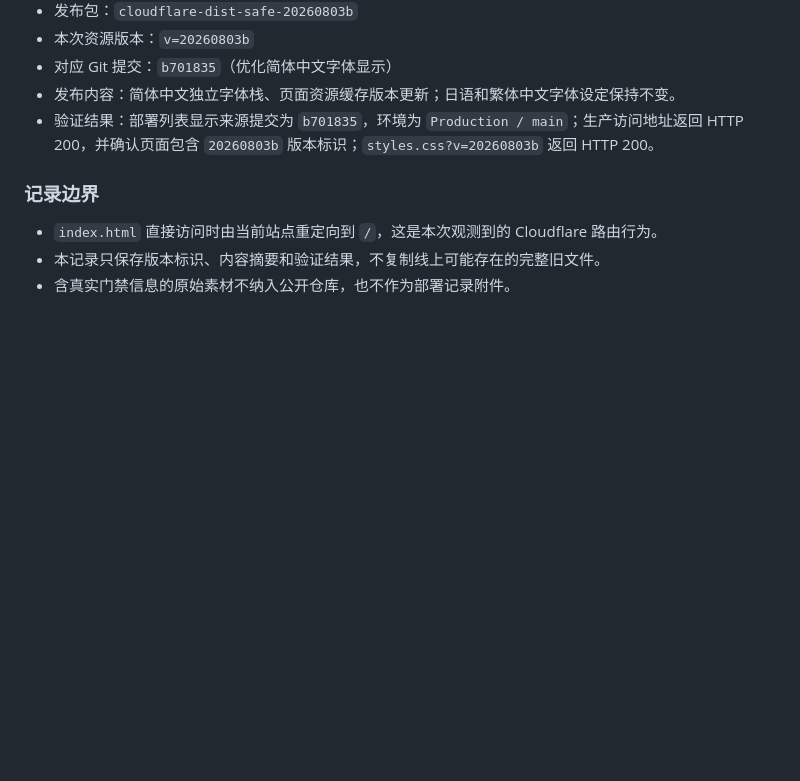
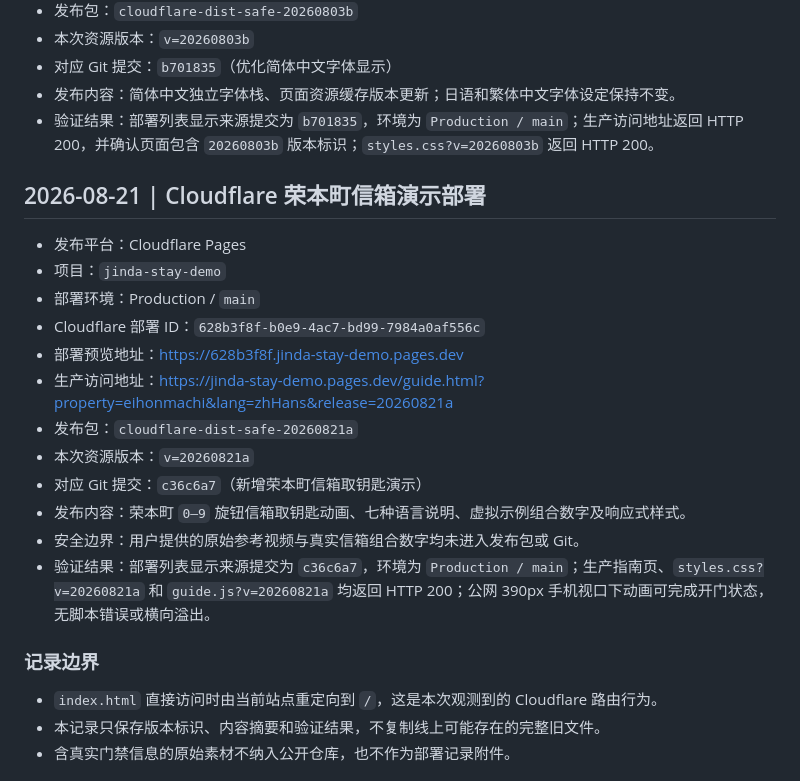
Before and after one commit to zhang15128/jinda-stay-website, a Markdown page: DEPLOYMENT_HISTORY.md, the part around the change. Rendered like a GitHub page; blank space fills up the shorter version.

Commit message:
记录荣本町信箱演示部署

```diff
--- a/DEPLOYMENT_HISTORY.md
+++ b/DEPLOYMENT_HISTORY.md
@@ -47,6 +47,21 @@
 - 发布内容：简体中文独立字体栈、页面资源缓存版本更新；日语和繁体中文字体设定保持不变。
 - 验证结果：部署列表显示来源提交为 `b701835`，环境为 `Production / main`；生产访问地址返回 HTTP 200，并确认页面包含 `20260803b` 版本标识；`styles.css?v=20260803b` 返回 HTTP 200。
 
+## 2026-08-21 | Cloudflare 荣本町信箱演示部署
+
+- 发布平台：Cloudflare Pages
+- 项目：`jinda-stay-demo`
+- 部署环境：Production / `main`
+- Cloudflare 部署 ID：`628b3f8f-b0e9-4ac7-bd99-7984a0af556c`
+- 部署预览地址：<https://628b3f8f.jinda-stay-demo.pages.dev>
+- 生产访问地址：<https://jinda-stay-demo.pages.dev/guide.html?property=eihonmachi&lang=zhHans&release=20260821a>
+- 发布包：`cloudflare-dist-safe-20260821a`
+- 本次资源版本：`v=20260821a`
+- 对应 Git 提交：`c36c6a7`（新增荣本町信箱取钥匙演示）
+- 发布内容：荣本町 `0–9` 旋钮信箱取钥匙动画、七种语言说明、虚拟示例组合数字及响应式样式。
+- 安全边界：用户提供的原始参考视频与真实信箱组合数字均未进入发布包或 Git。
+- 验证结果：部署列表显示来源提交为 `c36c6a7`，环境为 `Production / main`；生产指南页、`styles.css?v=20260821a` 和 `guide.js?v=20260821a` 均返回 HTTP 200；公网 390px 手机视口下动画可完成开门状态，无脚本错误或横向溢出。
+
 ### 记录边界
 
 - `index.html` 直接访问时由当前站点重定向到 `/`，这是本次观测到的 Cloudflare 路由行为。
```
